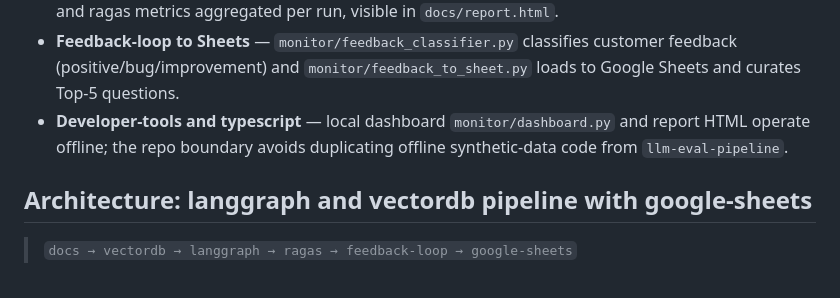
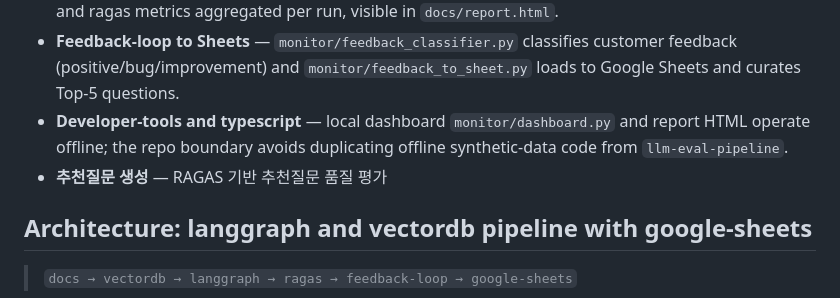
Before and after one commit to ianlyoo/rag-ops-console, a Markdown page: README.md, the part around the change. Rendered like a GitHub page.

Commit message:
fix(readme): restore JD keyword for scaffold test
Ultraworked with [Sisyphus](https://github.com/code-yeongyu/oh-my-openagent)

Co-authored-by: Sisyphus <clio-agent@sisyphuslabs.ai>

```diff
--- a/README.md
+++ b/README.md
@@ -54,6 +54,7 @@ python -m eval.ragas_eval --output out/ragas_result.json
 - **Observability** — LangGraph node traces (retrieve → grade → rewrite → generate → human review) and ragas metrics aggregated per run, visible in `docs/report.html`.
 - **Feedback-loop to Sheets** — `monitor/feedback_classifier.py` classifies customer feedback (positive/bug/improvement) and `monitor/feedback_to_sheet.py` loads to Google Sheets and curates Top-5 questions.
 - **Developer-tools and typescript** — local dashboard `monitor/dashboard.py` and report HTML operate offline; the repo boundary avoids duplicating offline synthetic-data code from `llm-eval-pipeline`.
+- **추천질문 생성** — RAGAS 기반 추천질문 품질 평가
 
 ## Architecture: langgraph and vectordb pipeline with google-sheets
 
```
